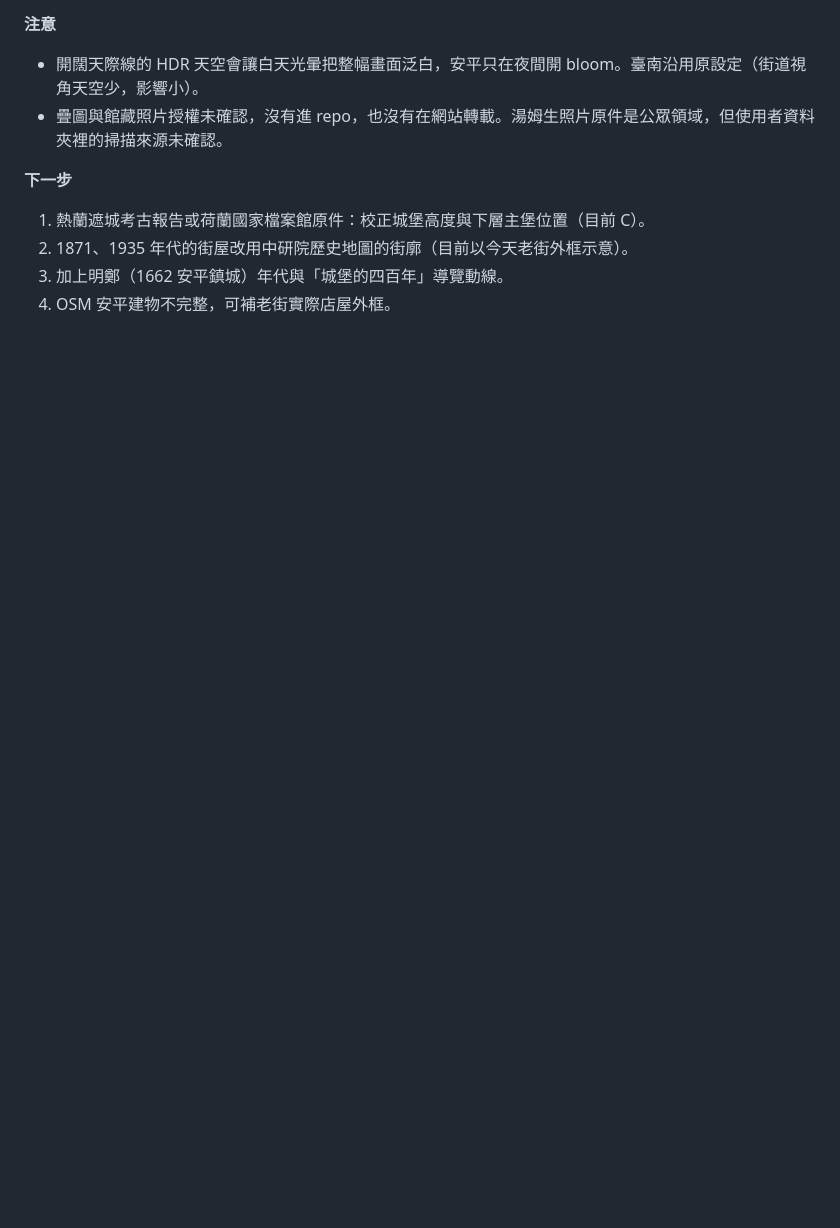
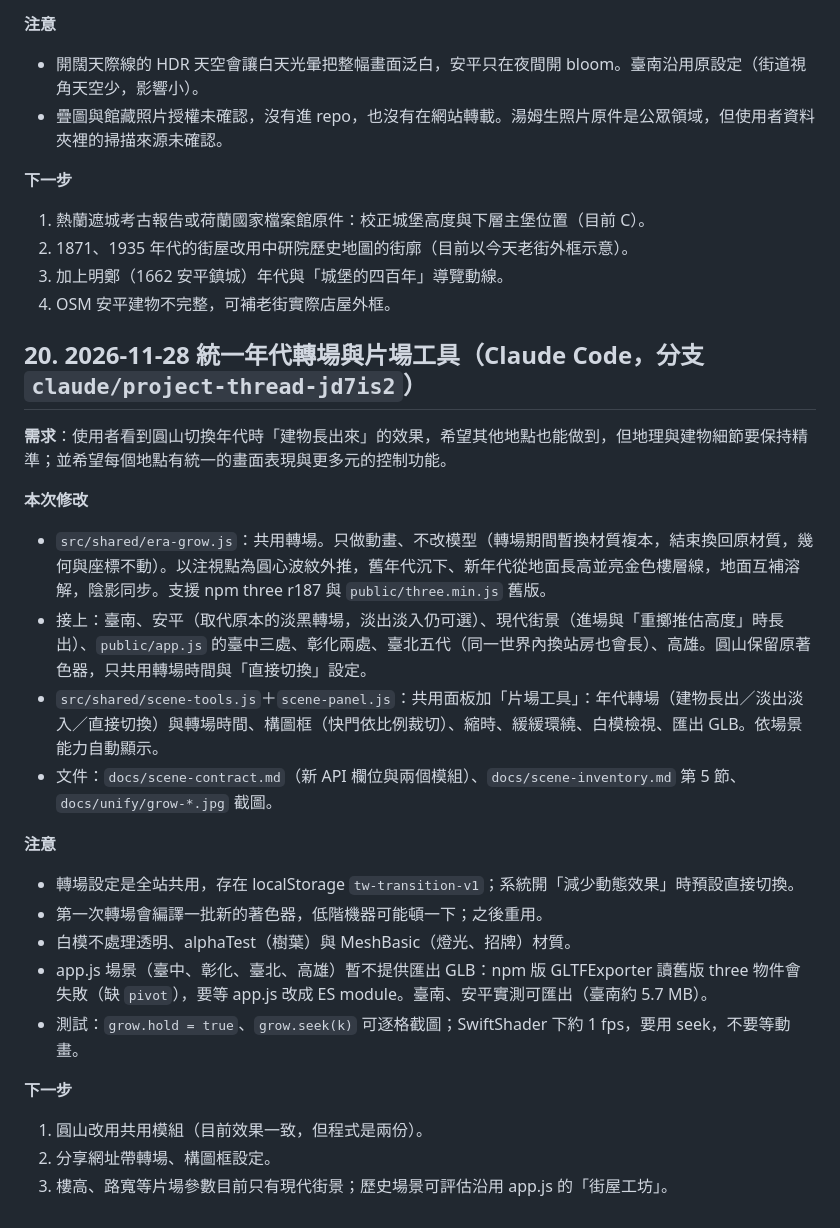
Before and after one commit to goyihuang/TWtimes, a Markdown page: TWtimes_Codex_HANDOFF.md, the part around the change. Rendered like a GitHub page; blank space fills up the shorter version.

```diff
--- a/TWtimes_Codex_HANDOFF.md
+++ b/TWtimes_Codex_HANDOFF.md
@@ -312,3 +312,24 @@ G:\Ai Data\今昔\全台車站 共有 17 張 PNG、22 支 MP4。「10台南.png
 2. 1871、1935 年代的街屋改用中研院歷史地圖的街廓（目前以今天老街外框示意）。
 3. 加上明鄭（1662 安平鎮城）年代與「城堡的四百年」導覽動線。
 4. OSM 安平建物不完整，可補老街實際店屋外框。
+
+## 20. 2026-11-28 統一年代轉場與片場工具（Claude Code，分支 `claude/project-thread-jd7is2`）
+**需求**：使用者看到圓山切換年代時「建物長出來」的效果，希望其他地點也能做到，但地理與建物細節要保持精準；並希望每個地點有統一的畫面表現與更多元的控制功能。
+
+**本次修改**
+- `src/shared/era-grow.js`：共用轉場。只做動畫、不改模型（轉場期間暫換材質複本，結束換回原材質，幾何與座標不動）。以注視點為圓心波紋外推，舊年代沉下、新年代從地面長高並亮金色樓層線，地面互補溶解，陰影同步。支援 npm three r187 與 `public/three.min.js` 舊版。
+- 接上：臺南、安平（取代原本的淡黑轉場，淡出淡入仍可選）、現代街景（進場與「重擲推估高度」時長出）、`public/app.js` 的臺中三處、彰化兩處、臺北五代（同一世界內換站房也會長）、高雄。圓山保留原著色器，只共用轉場時間與「直接切換」設定。
+- `src/shared/scene-tools.js`＋`scene-panel.js`：共用面板加「片場工具」：年代轉場（建物長出／淡出淡入／直接切換）與轉場時間、構圖框（快門依比例裁切）、縮時、緩緩環繞、白模檢視、匯出 GLB。依場景能力自動顯示。
+- 文件：`docs/scene-contract.md`（新 API 欄位與兩個模組）、`docs/scene-inventory.md` 第 5 節、`docs/unify/grow-*.jpg` 截圖。
+
+**注意**
+- 轉場設定是全站共用，存在 localStorage `tw-transition-v1`；系統開「減少動態效果」時預設直接切換。
+- 第一次轉場會編譯一批新的著色器，低階機器可能頓一下；之後重用。
+- 白模不處理透明、alphaTest（樹葉）與 MeshBasic（燈光、招牌）材質。
+- app.js 場景（臺中、彰化、臺北、高雄）暫不提供匯出 GLB：npm 版 GLTFExporter 讀舊版 three 物件會失敗（缺 `pivot`），要等 app.js 改成 ES module。臺南、安平實測可匯出（臺南約 5.7 MB）。
+- 測試：`grow.hold = true`、`grow.seek(k)` 可逐格截圖；SwiftShader 下約 1 fps，要用 seek，不要等動畫。
+
+**下一步**
+1. 圓山改用共用模組（目前效果一致，但程式是兩份）。
+2. 分享網址帶轉場、構圖框設定。
+3. 樓高、路寬等片場參數目前只有現代街景；歷史場景可評估沿用 app.js 的「街屋工坊」。
```
Also changed, not shown: docs/scene-contract.md (+31 -0 lines), docs/scene-inventory.md (+12 -0 lines), docs/unify/grow-anping.jpg (added), docs/unify/grow-taichung.jpg (added), docs/unify/grow-tainan.jpg (added), docs/unify/studio-tools.jpg (added), 4 other files.
